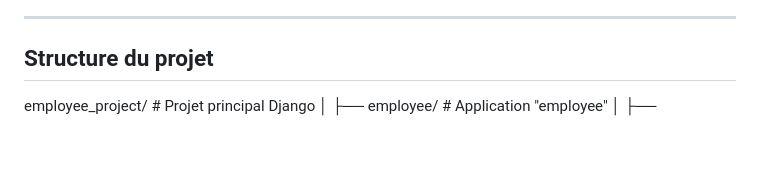
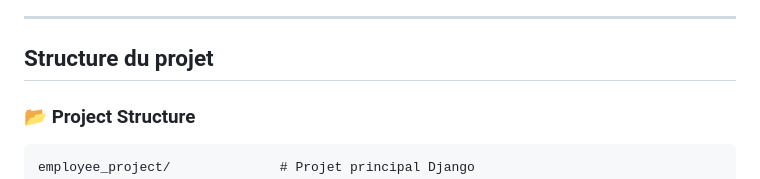
Before and after one commit to Yahya-Sarih/Employee-Management-System-, a Markdown page: README.md, the part around the change. GitHub-like rendering; blank space fills up the shorter version.

````diff
--- a/README.md
+++ b/README.md
@@ -33,7 +33,9 @@ Finally, the **Template** renders the data into an **HTML response**, which is r
 ---
 
 ##  Structure du projet
+### 📂 Project Structure
 
+```plaintext
 employee_project/              # Projet principal Django
 │
 ├── employee/                  # Application "employee"
````
